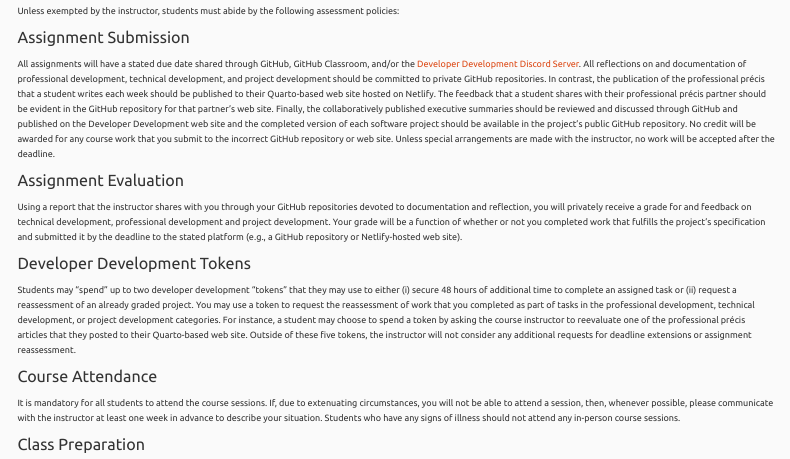
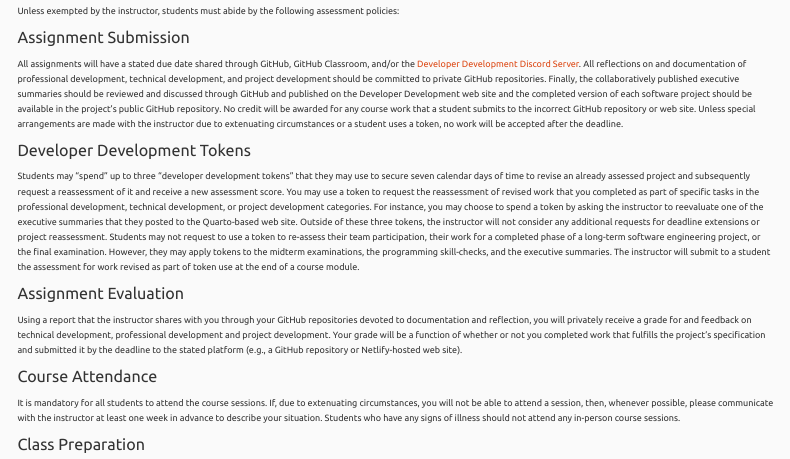
Before and after one commit to TeamDevDev/www.developerdevelopment.com, a Quarto document (syllabus/index.qmd): the page in a window 1100 px wide, from 4010 px down. Rendered offline with R 4.5, knitr and Pandoc in place of Quarto, with nearby package versions; menus at the side of the page are left out.

Commit message:
refactor: Revise, move around, and update content about tokens in syllabus/index.qmd.

```diff
--- a/syllabus/index.qmd
+++ b/syllabus/index.qmd
@@ -448,17 +448,32 @@ All assignments will have a stated due date shared through GitHub, GitHub
 Classroom, and/or the [Developer Development Discord
 Server](https://discord.gg/aNfn8DNEMx). All reflections on and documentation of
 professional development, technical development, and project development should
-be committed to private GitHub repositories. In contrast, the publication of
-the professional précis that a student writes each week should be published to
-their Quarto-based web site hosted on Netlify. The feedback that a student
-shares with their professional précis partner should be evident in the GitHub
-repository for that partner's web site. Finally, the collaboratively published
-executive summaries should be reviewed and discussed through GitHub and
-published on the Developer Development web site and the completed version of
-each software project should be available in the project's public GitHub
-repository. No credit will be awarded for any course work that you submit to
-the incorrect GitHub repository or web site. Unless special arrangements are
-made with the instructor, no work will be accepted after the deadline.
+be committed to private GitHub repositories. Finally, the collaboratively
+published executive summaries should be reviewed and discussed through GitHub
+and published on the Developer Development web site and the completed version
+of each software project should be available in the project's public GitHub
+repository. No credit will be awarded for any course work that a student
+submits to the incorrect GitHub repository or web site. Unless special
+arrangements are made with the instructor due to extenuating circumstances or a
+student uses a token, no work will be accepted after the deadline.
+
+##### Developer Development Tokens
+
+Students may "spend" up to three "developer development tokens" that they may
+use to secure seven calendar days of time to revise an already assessed project
+and subsequently request a reassessment of it and receive a new assessment
+score. You may use a token to request the reassessment of revised work that you
+completed as part of specific tasks in the professional development, technical
+development, or project development categories. For instance, you may choose to
+spend a token by asking the instructor to reevaluate one of the executive
+summaries that they posted to the Quarto-based web site. Outside of these three
+tokens, the instructor will not consider any additional requests for deadline
+extensions or project reassessment. Students may not request to use a token to
+re-assess their team participation, their work for a completed phase of a
+long-term software engineering project, or the final examination. However, they
+may apply tokens to the midterm examinations, the programming skill-checks, and
+the executive summaries. The instructor will submit to a student the assessment
+for work revised as part of token use at the end of a course module.
 
 ##### Assignment Evaluation
 
@@ -469,19 +484,6 @@ project development. Your grade will be a function of whether or not you
 completed work that fulfills the project's specification and submitted it by the
 deadline to the stated platform (e.g., a GitHub repository or Netlify-hosted web
 site).
-
-##### Developer Development Tokens
-
-Students may "spend" up to two developer development "tokens" that they may use
-to either (i) secure 48 hours of additional time to complete an assigned task or
-(ii) request a reassessment of an already graded project. You may use a token to
-request the reassessment of work that you completed as part of tasks in the
-professional development, technical development, or project development
-categories. For instance, a student may choose to spend a token by asking the
-course instructor to reevaluate one of the professional précis articles that
-they posted to their Quarto-based web site. Outside of these five tokens, the
-instructor will not consider any additional requests for deadline extensions or
-assignment reassessment.
 
 ##### Course Attendance
 
```
